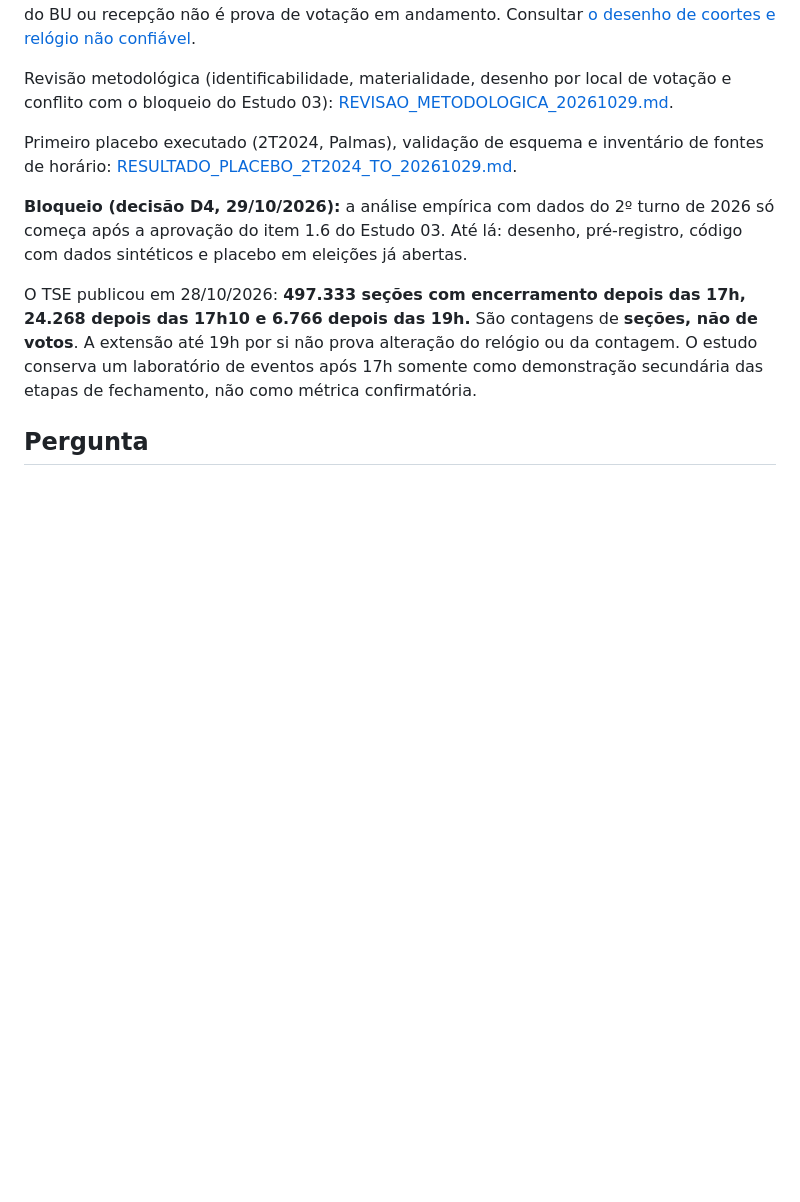
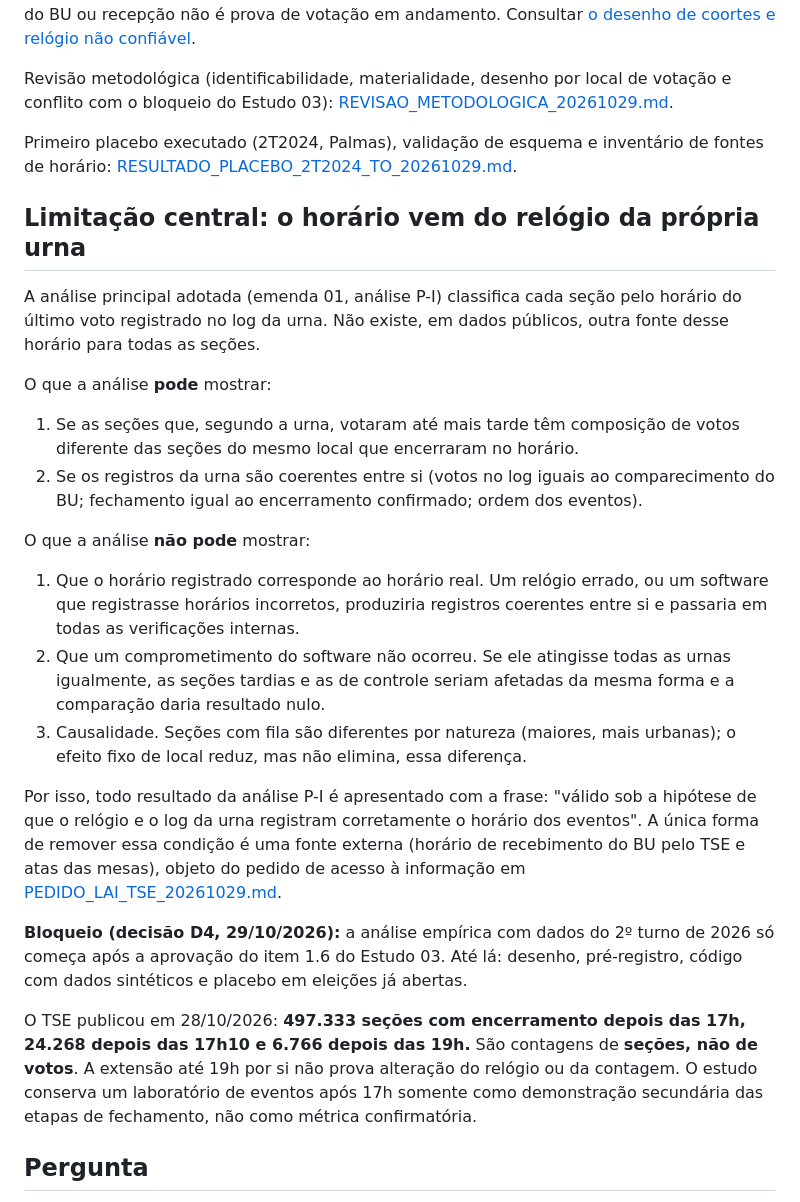
Before and after one commit to joaopedropassostocantins/opianista, a Markdown page: estudos/05_simulacao_temporal/README.md, the part around the change. Drawn GitHub-style; blank space fills up the shorter version.

Commit message:
docs(estudo05): explicar a limitacao da analise baseada no relogio da urna
Co-Authored-By: Claude Opus 5.5 <noreply@anthropic.com>
Claude-Session: https://claude.ai/code/session_01UACjdrybsMbcWcgpC7rucs

```diff
--- a/estudos/05_simulacao_temporal/README.md
+++ b/estudos/05_simulacao_temporal/README.md
@@ -9,6 +9,23 @@ O foco principal é a **TOTALIDADE DOS VOTOS das seções/urnas que encerraram t
 Revisão metodológica (identificabilidade, materialidade, desenho por local de votação e conflito com o bloqueio do Estudo 03): [REVISAO_METODOLOGICA_20261029.md](REVISAO_METODOLOGICA_20261029.md).
 
 Primeiro placebo executado (2T2024, Palmas), validação de esquema e inventário de fontes de horário: [RESULTADO_PLACEBO_2T2024_TO_20261029.md](RESULTADO_PLACEBO_2T2024_TO_20261029.md).
+
+## Limitação central: o horário vem do relógio da própria urna
+
+A análise principal adotada (emenda 01, análise P-I) classifica cada seção pelo horário do último voto registrado no log da urna. Não existe, em dados públicos, outra fonte desse horário para todas as seções.
+
+O que a análise **pode** mostrar:
+
+1. Se as seções que, segundo a urna, votaram até mais tarde têm composição de votos diferente das seções do mesmo local que encerraram no horário.
+2. Se os registros da urna são coerentes entre si (votos no log iguais ao comparecimento do BU; fechamento igual ao encerramento confirmado; ordem dos eventos).
+
+O que a análise **não pode** mostrar:
+
+1. Que o horário registrado corresponde ao horário real. Um relógio errado, ou um software que registrasse horários incorretos, produziria registros coerentes entre si e passaria em todas as verificações internas.
+2. Que um comprometimento do software não ocorreu. Se ele atingisse todas as urnas igualmente, as seções tardias e as de controle seriam afetadas da mesma forma e a comparação daria resultado nulo.
+3. Causalidade. Seções com fila são diferentes por natureza (maiores, mais urbanas); o efeito fixo de local reduz, mas não elimina, essa diferença.
+
+Por isso, todo resultado da análise P-I é apresentado com a frase: "válido sob a hipótese de que o relógio e o log da urna registram corretamente o horário dos eventos". A única forma de remover essa condição é uma fonte externa (horário de recebimento do BU pelo TSE e atas das mesas), objeto do pedido de acesso à informação em [PEDIDO_LAI_TSE_20261029.md](PEDIDO_LAI_TSE_20261029.md).
 
 **Bloqueio (decisão D4, 29/10/2026):** a análise empírica com dados do 2º turno de 2026 só começa após a aprovação do item 1.6 do Estudo 03. Até lá: desenho, pré-registro, código com dados sintéticos e placebo em eleições já abertas.
 
```
